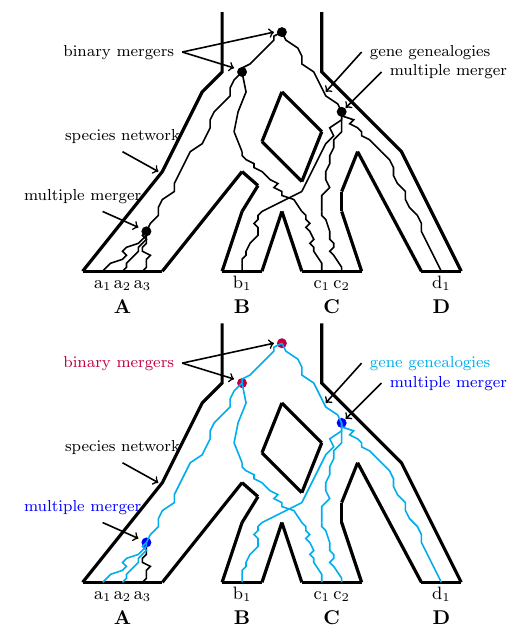
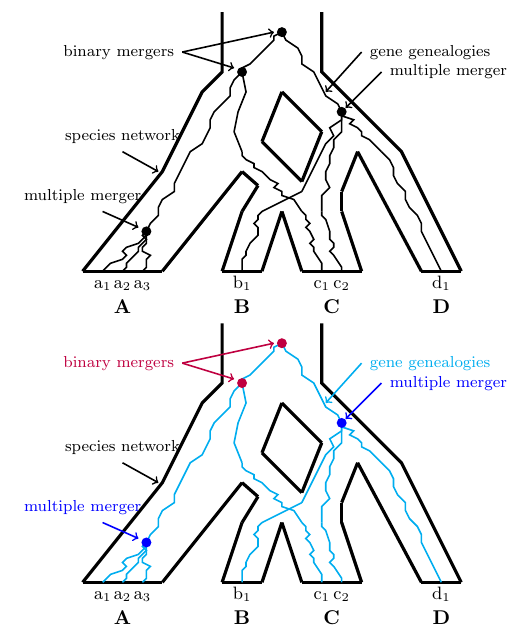
Before and after one commit to hybridLambda/hybrid-Lambda, a LaTeX document (doc/net1.tex, which reads doc/multi_in_net_tikz_fig_color.tex): part of the page, cut so that both start at the same text. Compiled offline with pdfLaTeX; TikZ figures are drawn from their code, not taken from saved files.

Commit message:
update figure

```diff
--- a/doc/multi_in_net_tikz_fig_color.tex
+++ b/doc/multi_in_net_tikz_fig_color.tex
@@ -80,16 +76,17 @@
 \draw[thick,cyan](-50\du,0\du)--(-49\du,1\du)--(-48\du,2\du)--(-45\du,3\du)--(-44\du,4\du)--(-45\du,5\du)--(-44\du,6\du)--(-41\du,7\du)--(-40\du,8\du)--(-39\du,9\du)--(-39\du,10\du);
 \draw[thick,->](-45\du,30\du)--(-36\du,25\du);
 \node at (-45\du,30\du)[above]{\footnotesize species network};
-\draw[thick,->](15\du,55\du)--(6\du,45\du);
+\draw[thick,->,cyan](15\du,55\du)--(6\du,45\du);
 \node at (15\du,55\du)[right, cyan]{\footnotesize gene genealogies};
-\draw[thick,->](20\du,50\du)--(11\du,41\du);
+\draw[thick,->,blue](20\du,50\du)--(11\du,41\du);
 \node at (20\du,50\du)[right,blue]{\footnotesize multiple merger};
-\draw[thick,->](-30\du,55\du)--(-17\du,51\du);
-\draw[thick,->](-30\du,55\du)--(-7\du,60\du);
+\draw[thick,->,purple](-30\du,55\du)--(-17\du,51\du);
+\draw[thick,->,purple](-30\du,55\du)--(-7\du,60\du);
 \node at (-30\du,55\du)[left, purple]{\footnotesize binary mergers};
-% \node at (-45\du,55\du)[below]{\footnotesize (or Kingman coalescent)};
-% \node at (-30\du,55\du)[left]{\footnotesize multiple merger};
-% \node at (-45\du,55\du)[below]{\footnotesize (or Kingman coalescent)};
-\draw[thick,->](-50\du,15\du)--(-41\du,11\du);
+\draw[thick,->,blue](-50\du,15\du)--(-41\du,11\du);
 \node at (-55\du,15\du)[above,blue]{\footnotesize multiple merger};
+\fill(-39\du,10\du)[black,blue]circle(2.5pt);
+\fill(-15\du,50\du)[black,purple]circle(2.5pt);
+\fill(-5\du,60\du)[black,purple]circle(2.5pt);
+\fill(10\du,40\du)[black,blue]circle(2.5pt);
 \end{tikzpicture}
```
Also changed, not shown: doc/net1-figure0.eps, doc/net1-figure0.png, doc/net1-figure1.png, doc/multi_in_net_tikz_fig_color.tex (6 more changed lines).
